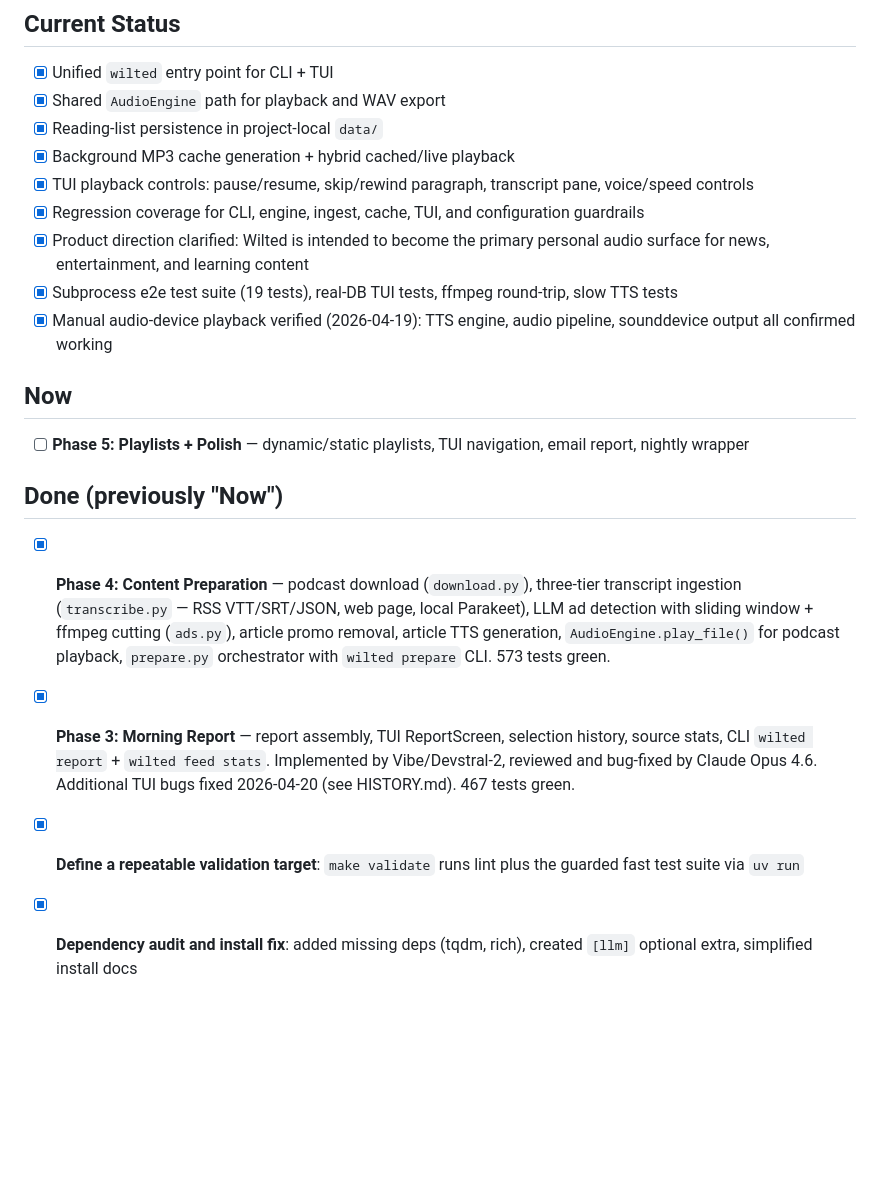
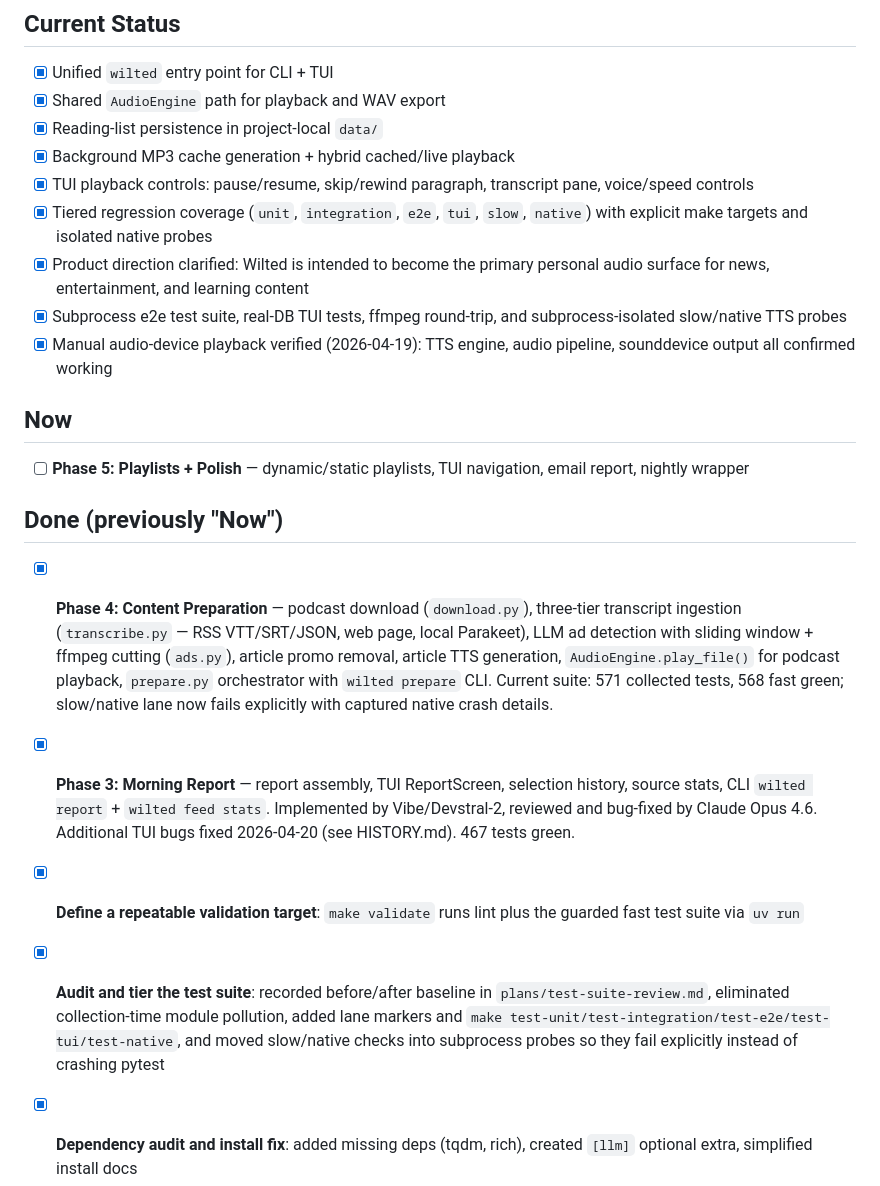
Before and after one commit to dave-schmidt-dev/wilted, a Markdown page: tasks.md, the part around one of its changes. Rendered like a GitHub page; blank space fills up the shorter version.

```diff
--- a/tasks.md
+++ b/tasks.md
@@ -7,9 +7,9 @@
 - [x] Reading-list persistence in project-local `data/`
 - [x] Background MP3 cache generation + hybrid cached/live playback
 - [x] TUI playback controls: pause/resume, skip/rewind paragraph, transcript pane, voice/speed controls
-- [x] Regression coverage for CLI, engine, ingest, cache, TUI, and configuration guardrails
+- [x] Tiered regression coverage (`unit`, `integration`, `e2e`, `tui`, `slow`, `native`) with explicit make targets and isolated native probes
 - [x] Product direction clarified: Wilted is intended to become the primary personal audio surface for news, entertainment, and learning content
-- [x] Subprocess e2e test suite (19 tests), real-DB TUI tests, ffmpeg round-trip, slow TTS tests
+- [x] Subprocess e2e test suite, real-DB TUI tests, ffmpeg round-trip, and subprocess-isolated slow/native TTS probes
 - [x] Manual audio-device playback verified (2026-04-19): TTS engine, audio pipeline, sounddevice output all confirmed working
 
 ## Now
@@ -18,10 +18,11 @@
 
 ## Done (previously "Now")
 
-- [x] **Phase 4: Content Preparation** — podcast download (`download.py`), three-tier transcript ingestion (`transcribe.py` — RSS VTT/SRT/JSON, web page, local Parakeet), LLM ad detection with sliding window + ffmpeg cutting (`ads.py`), article promo removal, article TTS generation, `AudioEngine.play_file()` for podcast playback, `prepare.py` orchestrator with `wilted prepare` CLI. 573 tests green.
+- [x] **Phase 4: Content Preparation** — podcast download (`download.py`), three-tier transcript ingestion (`transcribe.py` — RSS VTT/SRT/JSON, web page, local Parakeet), LLM ad detection with sliding window + ffmpeg cutting (`ads.py`), article promo removal, article TTS generation, `AudioEngine.play_file()` for podcast playback, `prepare.py` orchestrator with `wilted prepare` CLI. Current suite: 571 collected tests, 568 fast green; slow/native lane now fails explicitly with captured native crash details.
 - [x] **Phase 3: Morning Report** — report assembly, TUI ReportScreen, selection history, source stats, CLI `wilted report` + `wilted feed stats`. Implemented by Vibe/Devstral-2, reviewed and bug-fixed by Claude Opus 4.6. Additional TUI bugs fixed 2026-04-20 (see HISTORY.md). 467 tests green.
 
 - [x] **Define a repeatable validation target**: `make validate` runs lint plus the guarded fast test suite via `uv run`
+- [x] **Audit and tier the test suite**: recorded before/after baseline in `plans/test-suite-review.md`, eliminated collection-time module pollution, added lane markers and `make test-unit/test-integration/test-e2e/test-tui/test-native`, and moved slow/native checks into subprocess probes so they fail explicitly instead of crashing pytest
 - [x] **Dependency audit and install fix**: added missing deps (tqdm, rich), created `[llm]` optional extra, simplified install docs
 - [x] **Manual playback check**: verified speaker output on 2026-04-19 — TTS generation, sounddevice playback, paragraph streaming all working
 - [x] **Define a unified content model**: answered by v2 design spec (`plans/wilted-v2-design.md` §2). Schema implemented in `db.py`.
```
Also changed, not shown: other parts of tasks.md (+25 -1 lines).
